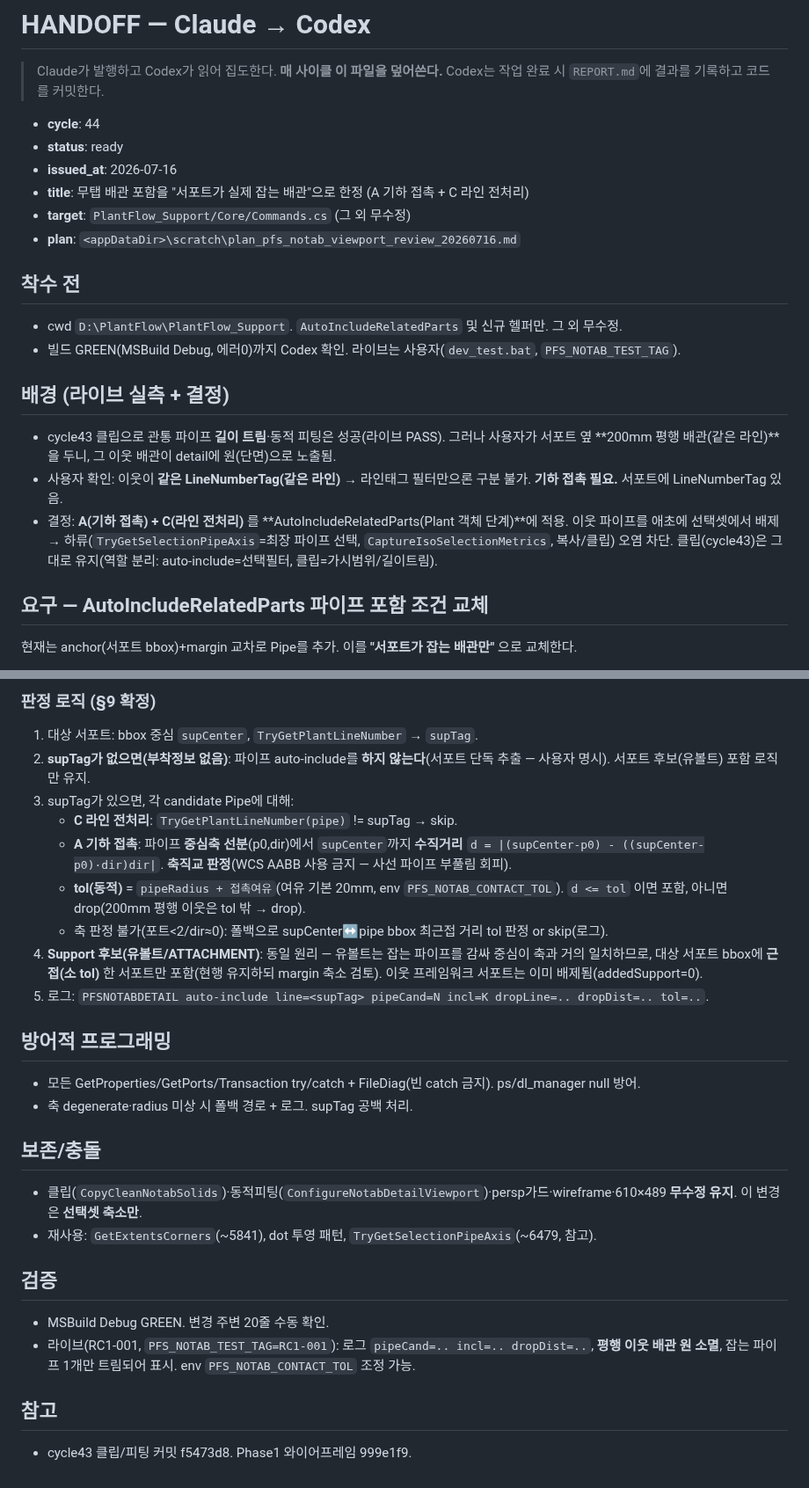
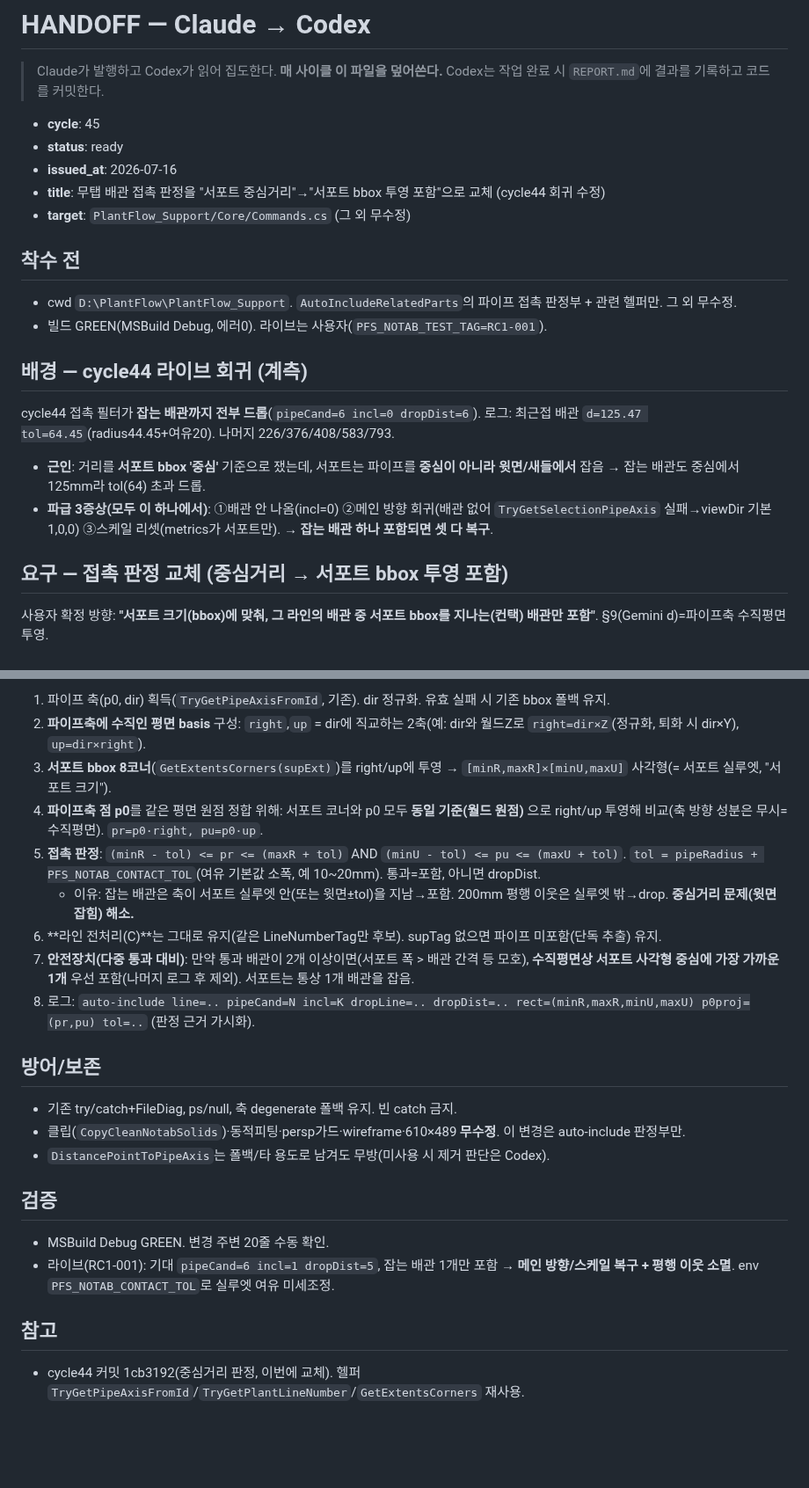
Before and after one commit to ngnsh1213-glitch/PlantFlow_Support, a Markdown page: .plans/HANDOFF.md, 2 parts joined by grey strips. Shown at 88% size. Rendered like a GitHub page; blank space fills up the shorter version.

Commit message:
HANDOFF cycle 45: 배관 접촉판정 중심거리→서포트 bbox 투영 포함으로 교체(cycle44 회귀 수정)
cycle44가 서포트 중심 기준이라 윗면서 잡는 배관까지 드롭(incl=0)→배관 없음+방향/스케일 회귀.
파이프축 수직평면에 서포트 bbox 투영, 실루엣±tol 안이면 포함. 다중통과시 중심최근접 1개.

```diff
--- a/.plans/HANDOFF.md
+++ b/.plans/HANDOFF.md
@@ -3,22 +3,21 @@
 > Claude가 발행하고 Codex가 읽어 집도한다. **매 사이클 이 파일을 덮어쓴다.**
 > Codex는 작업 완료 시 `REPORT.md`에 결과를 기록하고 코드를 커밋한다.
 
-- **cycle**: 44
+- **cycle**: 45
 - **status**: ready
 - **issued_at**: 2026-07-16
-- **title**: 무탭 배관 포함을 "서포트가 실제 잡는 배관"으로 한정 (A 기하 접촉 + C 라인 전처리)
+- **title**: 무탭 배관 접촉 판정을 "서포트 중심거리"→"서포트 bbox 투영 포함"으로 교체 (cycle44 회귀 수정)
 - **target**: `PlantFlow_Support/Core/Commands.cs` (그 외 무수정)
-- **plan**: `<appDataDir>\scratch\plan_pfs_notab_viewport_review_20260716.md`
 
 ## 착수 전
-- cwd `D:\PlantFlow\PlantFlow_Support`. `AutoIncludeRelatedParts` 및 신규 헬퍼만. 그 외 무수정.
-- 빌드 GREEN(MSBuild Debug, 에러0)까지 Codex 확인. 라이브는 사용자(`dev_test.bat`, `PFS_NOTAB_TEST_TAG`).
+- cwd `D:\PlantFlow\PlantFlow_Support`. `AutoIncludeRelatedParts`의 파이프 접촉 판정부 + 관련 헬퍼만. 그 외 무수정.
+- 빌드 GREEN(MSBuild Debug, 에러0). 라이브는 사용자(`PFS_NOTAB_TEST_TAG=RC1-001`).
 
-## 배경 (라이브 실측 + 결정)
-- cycle43 클립으로 관통 파이프 **길이 트림**·동적 피팅은 성공(라이브 PASS). 그러나 사용자가 서포트 옆 **200mm 평행 배관(같은 라인)**을 두니, 그 이웃 배관이 detail에 원(단면)으로 노출됨.
-- 사용자 확인: 이웃이 **같은 LineNumberTag(같은 라인)** → 라인태그 필터만으론 구분 불가. **기하 접촉 필요.** 서포트에 LineNumberTag 있음.
-- 결정: **A(기하 접촉) + C(라인 전처리)** 를 **AutoIncludeRelatedParts(Plant 객체 단계)**에 적용. 이웃 파이프를 애초에 선택셋에서 배제 → 하류(`TryGetSelectionPipeAxis`=최장 파이프 선택, `CaptureIsoSelectionMetrics`, 복사/클립) 오염 차단. 클립(cycle43)은 그대로 유지(역할 분리: auto-include=선택필터, 클립=가시범위/길이트림).
+## 배경 — cycle44 라이브 회귀 (계측)
+cycle44 접촉 필터가 **잡는 배관까지 전부 드롭**(`pipeCand=6 incl=0 dropDist=6`). 로그: 최근접 배관 `d=125.47 tol=64.45`(radius44.45+여유20). 나머지 226/376/408/583/793.
+- **근인**: 거리를 **서포트 bbox '중심'** 기준으로 쟀는데, 서포트는 파이프를 **중심이 아니라 윗면/새들에서** 잡음 → 잡는 배관도 중심에서 125mm라 tol(64) 초과 드롭.
+- **파급 3증상(모두 이 하나에서)**: ①배관 안 나옴(incl=0) ②메인 방향 회귀(배관 없어 `TryGetSelectionPipeAxis` 실패→viewDir 기본 1,0,0) ③스케일 리셋(metrics가 서포트만). → **잡는 배관 하나 포함되면 셋 다 복구**.
 
-## 요구 — AutoIncludeRelatedParts 파이프 포함 조건 교체
-현재는 anchor(서포트 bbox)+margin 교차로 Pipe를 추가. 이를 **"서포트가 잡는 배관만"** 으로 교체한다.
+## 요구 — 접촉 판정 교체 (중심거리 → 서포트 bbox 투영 포함)
+사용자 확정 방향: **"서포트 크기(bbox)에 맞춰, 그 라인의 배관 중 서포트 bbox를 지나는(컨택) 배관만 포함"**. §9(Gemini d)=파이프축 수직평면 투영.
 
@@ -28,26 +25,22 @@
 
-### 판정 로직 (§9 확정)
-1. 대상 서포트: bbox 중심 `supCenter`, `TryGetPlantLineNumber` → `supTag`.
-2. **supTag가 없으면(부착정보 없음)**: 파이프 auto-include를 **하지 않는다**(서포트 단독 추출 — 사용자 명시). 서포트 후보(유볼트) 포함 로직만 유지.
-3. supTag가 있으면, 각 candidate Pipe에 대해:
-   - **C 라인 전처리**: `TryGetPlantLineNumber(pipe)` != supTag → skip.
-   - **A 기하 접촉**: 파이프 **중심축 선분**(p0,dir)에서 `supCenter`까지 **수직거리** `d = |(supCenter-p0) - ((supCenter-p0)·dir)dir|`. **축직교 판정**(WCS AABB 사용 금지 — 사선 파이프 부풀림 회피).
-   - **tol(동적)** = `pipeRadius + 접촉여유`(여유 기본 20mm, env `PFS_NOTAB_CONTACT_TOL`). `d <= tol` 이면 포함, 아니면 drop(200mm 평행 이웃은 tol 밖 → drop).
-   - 축 판정 불가(포트<2/dir≈0): 폴백으로 supCenter↔pipe bbox 최근접 거리 tol 판정 or skip(로그).
-4. **Support 후보(유볼트/ATTACHMENT)**: 동일 원리 — 유볼트는 잡는 파이프를 감싸 중심이 축과 거의 일치하므로, 대상 서포트 bbox에 **근접(소 tol)** 한 서포트만 포함(현행 유지하되 margin 축소 검토). 이웃 프레임워크 서포트는 이미 배제됨(addedSupport=0).
-5. 로그: `PFSNOTABDETAIL auto-include line=<supTag> pipeCand=N incl=K dropLine=.. dropDist=.. tol=..`.
+1. 파이프 축(p0, dir) 획득(`TryGetPipeAxisFromId`, 기존). dir 정규화. 유효 실패 시 기존 bbox 폴백 유지.
+2. **파이프축에 수직인 평면 basis** 구성: `right`,`up` = dir에 직교하는 2축(예: dir와 월드Z로 `right=dir×Z`(정규화, 퇴화 시 dir×Y), `up=dir×right`).
+3. **서포트 bbox 8코너**(`GetExtentsCorners(supExt)`)를 right/up에 투영 → `[minR,maxR]×[minU,maxU]` 사각형(= 서포트 실루엣, "서포트 크기").
+4. **파이프축 점 p0**를 같은 평면 원점 정합 위해: 서포트 코너와 p0 모두 **동일 기준(월드 원점)** 으로 right/up 투영해 비교(축 방향 성분은 무시=수직평면). `pr=p0·right, pu=p0·up`.
+5. **접촉 판정**: `(minR - tol) <= pr <= (maxR + tol)` AND `(minU - tol) <= pu <= (maxU + tol)`. `tol = pipeRadius + PFS_NOTAB_CONTACT_TOL`(여유 기본값 소폭, 예 10~20mm). 통과=포함, 아니면 dropDist.
+   - 이유: 잡는 배관은 축이 서포트 실루엣 안(또는 윗면±tol)을 지남→포함. 200mm 평행 이웃은 실루엣 밖→drop. **중심거리 문제(윗면 잡힘) 해소.**
+6. **라인 전처리(C)**는 그대로 유지(같은 LineNumberTag만 후보). supTag 없으면 파이프 미포함(단독 추출) 유지.
+7. **안전장치(다중 통과 대비)**: 만약 통과 배관이 2개 이상이면(서포트 폭 > 배관 간격 등 모호), **수직평면상 서포트 사각형 중심에 가장 가까운 1개** 우선 포함(나머지 로그 후 제외). 서포트는 통상 1개 배관을 잡음.
+8. 로그: `auto-include line=.. pipeCand=N incl=K dropLine=.. dropDist=.. rect=(minR,maxR,minU,maxU) p0proj=(pr,pu) tol=..` (판정 근거 가시화).
 
-## 방어적 프로그래밍
-- 모든 GetProperties/GetPorts/Transaction try/catch + FileDiag(빈 catch 금지). ps/dl_manager null 방어.
-- 축 degenerate·radius 미상 시 폴백 경로 + 로그. supTag 공백 처리.
-
-## 보존/충돌
-- 클립(`CopyCleanNotabSolids`)·동적피팅(`ConfigureNotabDetailViewport`)·persp가드·wireframe·610×489 **무수정 유지**. 이 변경은 **선택셋 축소만**.
-- 재사용: `GetExtentsCorners`(~5841), dot 투영 패턴, `TryGetSelectionPipeAxis`(~6479, 참고).
+## 방어/보존
+- 기존 try/catch+FileDiag, ps/null, 축 degenerate 폴백 유지. 빈 catch 금지.
+- 클립(`CopyCleanNotabSolids`)·동적피팅·persp가드·wireframe·610×489 **무수정**. 이 변경은 auto-include 판정부만.
+- `DistancePointToPipeAxis`는 폴백/타 용도로 남겨도 무방(미사용 시 제거 판단은 Codex).
 
 ## 검증
 - MSBuild Debug GREEN. 변경 주변 20줄 수동 확인.
-- 라이브(RC1-001, `PFS_NOTAB_TEST_TAG=RC1-001`): 로그 `pipeCand=.. incl=.. dropDist=..`, **평행 이웃 배관 원 소멸**, 잡는 파이프 1개만 트림되어 표시. env `PFS_NOTAB_CONTACT_TOL` 조정 가능.
+- 라이브(RC1-001): 기대 `pipeCand=6 incl=1 dropDist=5`, 잡는 배관 1개만 포함 → **메인 방향/스케일 복구 + 평행 이웃 소멸**. env `PFS_NOTAB_CONTACT_TOL`로 실루엣 여유 미세조정.
 
 ## 참고
-- cycle43 클립/피팅 커밋 f5473d8. Phase1 와이어프레임 999e1f9.
+- cycle44 커밋 1cb3192(중심거리 판정, 이번에 교체). 헬퍼 `TryGetPipeAxisFromId`/`TryGetPlantLineNumber`/`GetExtentsCorners` 재사용.
```
Also changed, not shown: other parts of .plans/HANDOFF.md (+1 -3 lines).
